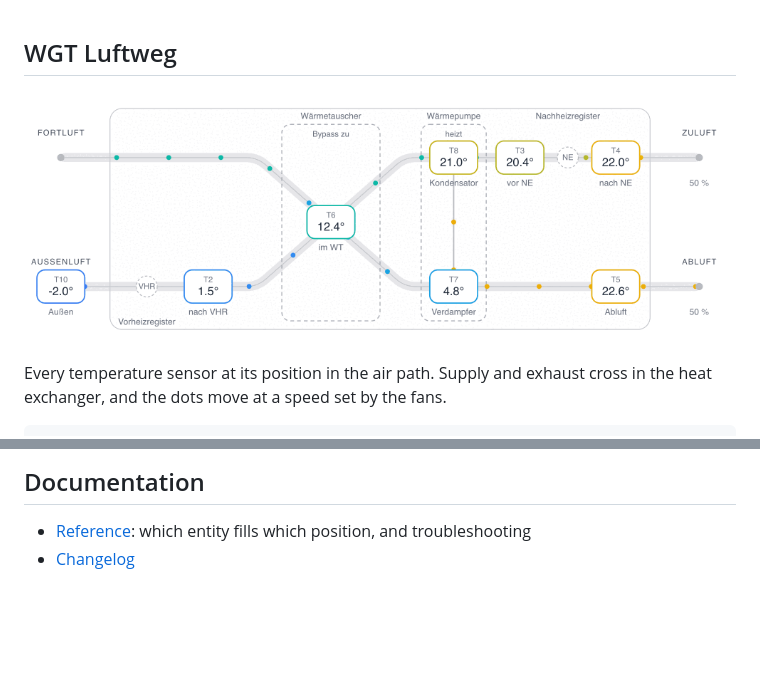
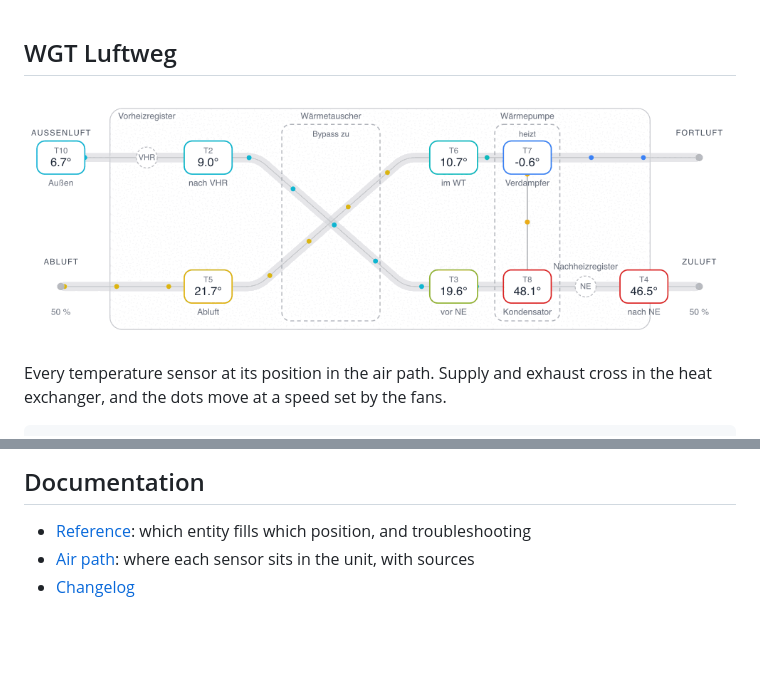
Before and after one commit to josa42/homeassistant-schwoerer-lueftung-cards, a Markdown page: README.md, 2 parts joined by grey strips. Drawn GitHub-style; pictures changed too: assets/wgt-air-flow-card.gif.

```diff
--- a/README.md
+++ b/README.md
@@ -76,6 +76,7 @@ by hand and installing without HACS.
 ## Documentation
 
 - [Reference](docs/reference.md): which entity fills which position, and troubleshooting
+- [Air path](docs/air-flow.md): where each sensor sits in the unit, with sources
 - [Changelog](CHANGELOG.md)
 
 <br><br>
```
Also changed, not shown: CHANGELOG.md (+12 -0 lines), docs/reference.md (+3 -0 lines), 2 other files.
